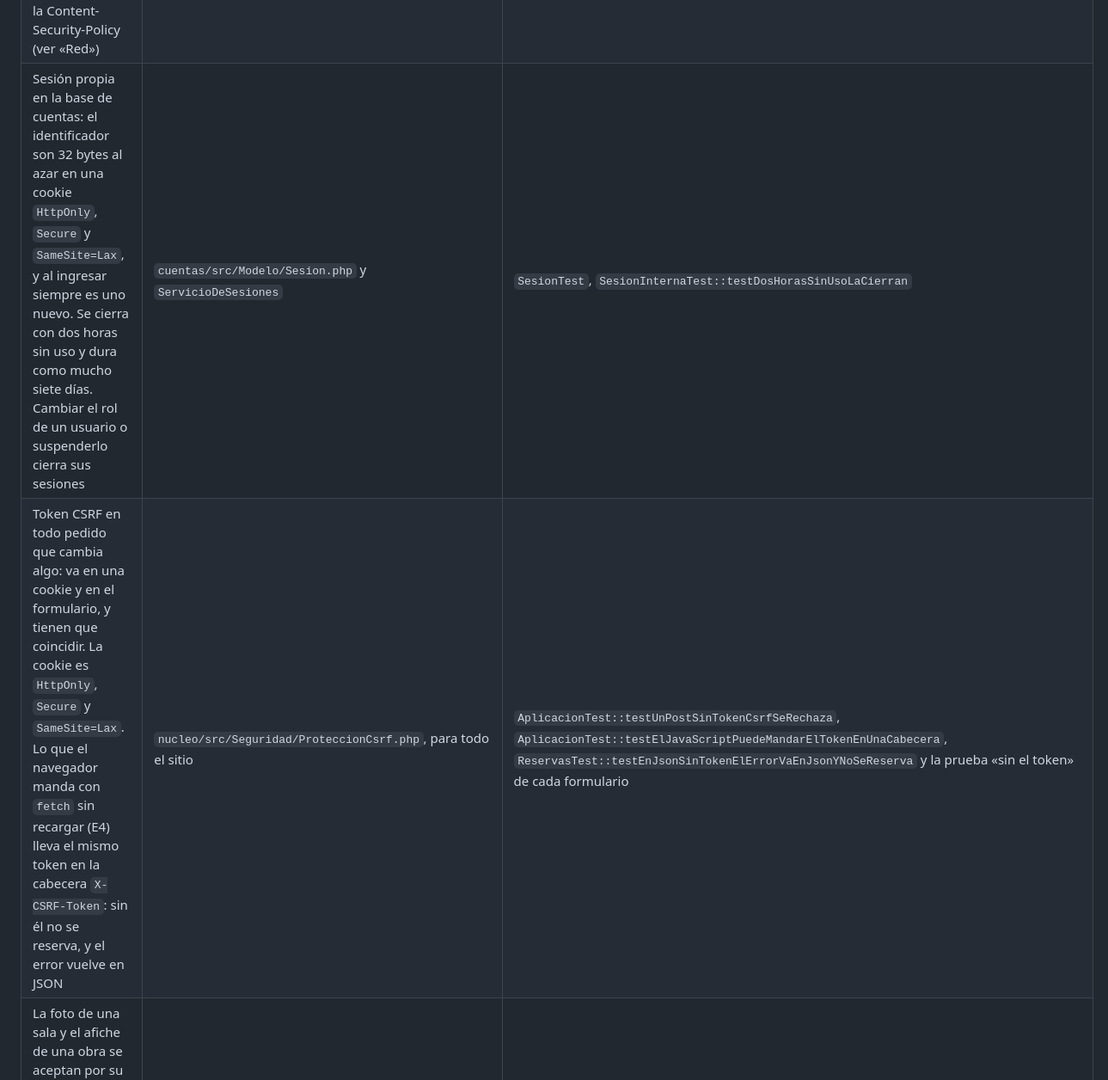
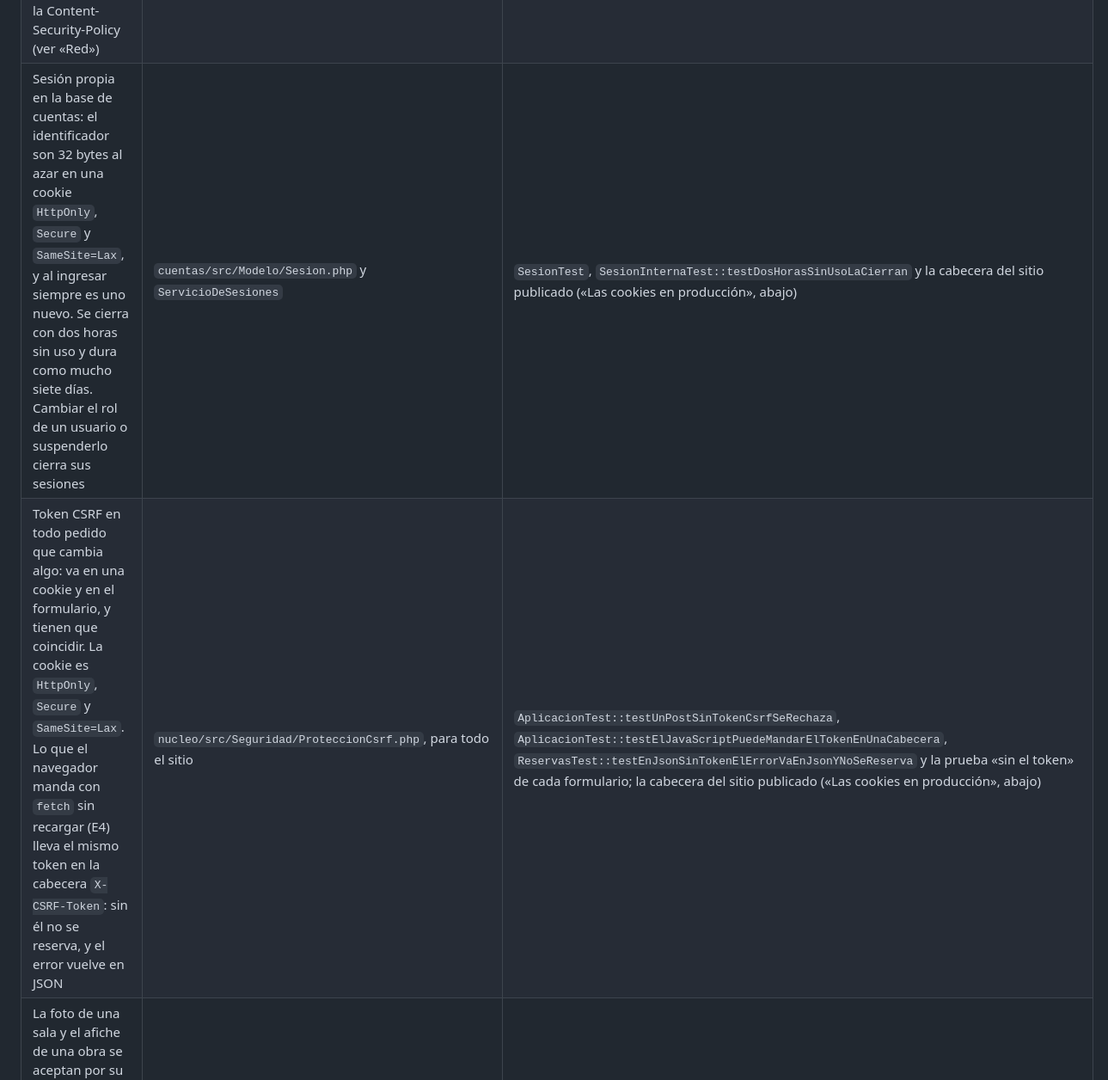
Before and after one commit to cerberus-paw/backend-indiecinema, a Markdown page: docs/seguridad.md, the part around one of its changes. Shown at 86% size. GitHub-like rendering.

```diff
--- a/docs/seguridad.md
+++ b/docs/seguridad.md
@@ -80,8 +80,8 @@ con `fetch` sin recargar la página. Lo que agregó esa entrega está en las fil
 | Control de dueño: un organizador sólo ve y cambia sus salas y sus funciones. Lo ajeno responde 404, como lo que no existe, así no se averigua qué hay | `ServicioDeSalas` y `ServicioDeFuncionesDelOrganizador` en `programacion/src/Servicios/` | `SalasDelOrganizadorTest::testOtroOrganizadorNoVeNiGuardaLaSalaAjena`, `FuncionesDelOrganizadorTest::testFormularioEdicionDevuelve404SiNoExisteOEsAjena` |
 | Los id de la URL se validan como UUID antes de ir a la base | `nucleo/src/Uuid.php`, en cada servicio que busca por id | `CarteleraTest::testDetalleConIdInvalidoResponde` |
 | Escape de la salida: Twig escapa todo lo que muestra y ninguna plantilla usa `raw`. El JavaScript del front arma lo que muestra sin `innerHTML`, salvo `gestor-franjas.js`, que clona la fila de su `<template>` y sólo le reemplaza números. Lo que se escapara de esto lo frena la Content-Security-Policy (ver «Red») | `nucleo/src/Vista.php` (`autoescape`) y las plantillas del front | `SolicitudDeSalaTest::testConErroresVuelveConLoCargadoYEscapado` |
-| Sesión propia en la base de cuentas: el identificador son 32 bytes al azar en una cookie `HttpOnly`, `Secure` y `SameSite=Lax`, y al ingresar siempre es uno nuevo. Se cierra con dos horas sin uso y dura como mucho siete días. Cambiar el rol de un usuario o suspenderlo cierra sus sesiones | `cuentas/src/Modelo/Sesion.php` y `ServicioDeSesiones` | `SesionTest`, `SesionInternaTest::testDosHorasSinUsoLaCierran` |
-| Token CSRF en todo pedido que cambia algo: va en una cookie y en el formulario, y tienen que coincidir. La cookie es `HttpOnly`, `Secure` y `SameSite=Lax`. Lo que el navegador manda con `fetch` sin recargar (E4) lleva el mismo token en la cabecera `X-CSRF-Token`: sin él no se reserva, y el error vuelve en JSON | `nucleo/src/Seguridad/ProteccionCsrf.php`, para todo el sitio | `AplicacionTest::testUnPostSinTokenCsrfSeRechaza`, `AplicacionTest::testElJavaScriptPuedeMandarElTokenEnUnaCabecera`, `ReservasTest::testEnJsonSinTokenElErrorVaEnJsonYNoSeReserva` y la prueba «sin el token» de cada formulario |
+| Sesión propia en la base de cuentas: el identificador son 32 bytes al azar en una cookie `HttpOnly`, `Secure` y `SameSite=Lax`, y al ingresar siempre es uno nuevo. Se cierra con dos horas sin uso y dura como mucho siete días. Cambiar el rol de un usuario o suspenderlo cierra sus sesiones | `cuentas/src/Modelo/Sesion.php` y `ServicioDeSesiones` | `SesionTest`, `SesionInternaTest::testDosHorasSinUsoLaCierran` y la cabecera del sitio publicado («Las cookies en producción», abajo) |
+| Token CSRF en todo pedido que cambia algo: va en una cookie y en el formulario, y tienen que coincidir. La cookie es `HttpOnly`, `Secure` y `SameSite=Lax`. Lo que el navegador manda con `fetch` sin recargar (E4) lleva el mismo token en la cabecera `X-CSRF-Token`: sin él no se reserva, y el error vuelve en JSON | `nucleo/src/Seguridad/ProteccionCsrf.php`, para todo el sitio | `AplicacionTest::testUnPostSinTokenCsrfSeRechaza`, `AplicacionTest::testElJavaScriptPuedeMandarElTokenEnUnaCabecera`, `ReservasTest::testEnJsonSinTokenElErrorVaEnJsonYNoSeReserva` y la prueba «sin el token» de cada formulario; la cabecera del sitio publicado («Las cookies en producción», abajo) |
 | La foto de una sala y el afiche de una obra se aceptan por su contenido, no por el nombre ni por lo que dice el navegador: JPG, PNG o WebP, hasta 5 MB y 8000 píxeles de lado. Se guardan con un nombre nuevo y se sirven con el tipo de su extensión | `FormularioDeSala`, `ArchivosDeSalas` e `ImagenDeSala`; `FormularioDeObra` y `AfichesDeObras`, en `programacion/src/` | `SolicitudDeSalaTest::testUnaSalaNuevaNecesitaUnaFotoDeVerdad`, `FormularioDeObraTest::testVerificaAfichePorContenidoReal` |
 | En el CSV de la cartelera, un texto que una planilla tomaría como fórmula va con un apóstrofo adelante | `programacion/src/Controladores/CsvDeCartelera.php` | `CsvDeCarteleraTest::testUnaFormulaSeEscribeComoTexto` |
 | El CSV de reservas del organizador (E4) no necesita ese escape: todos sus campos los arma el sistema (el código, los números, el estado y la fecha) y ninguno empieza con `=`, `+`, `-` ni `@`. Si alguna vez lleva texto cargado por una persona, hay que escaparlo como el de la cartelera | `funciones/src/Controladores/CsvDeReservas.php` | el alfabeto del código, `23456789ABCDEFGHJKMNPQRSTUVWXYZ` en `funciones/src/Modelo/Reserva.php` |
```
Also changed, not shown: other parts of docs/seguridad.md (+37 -0 lines).
